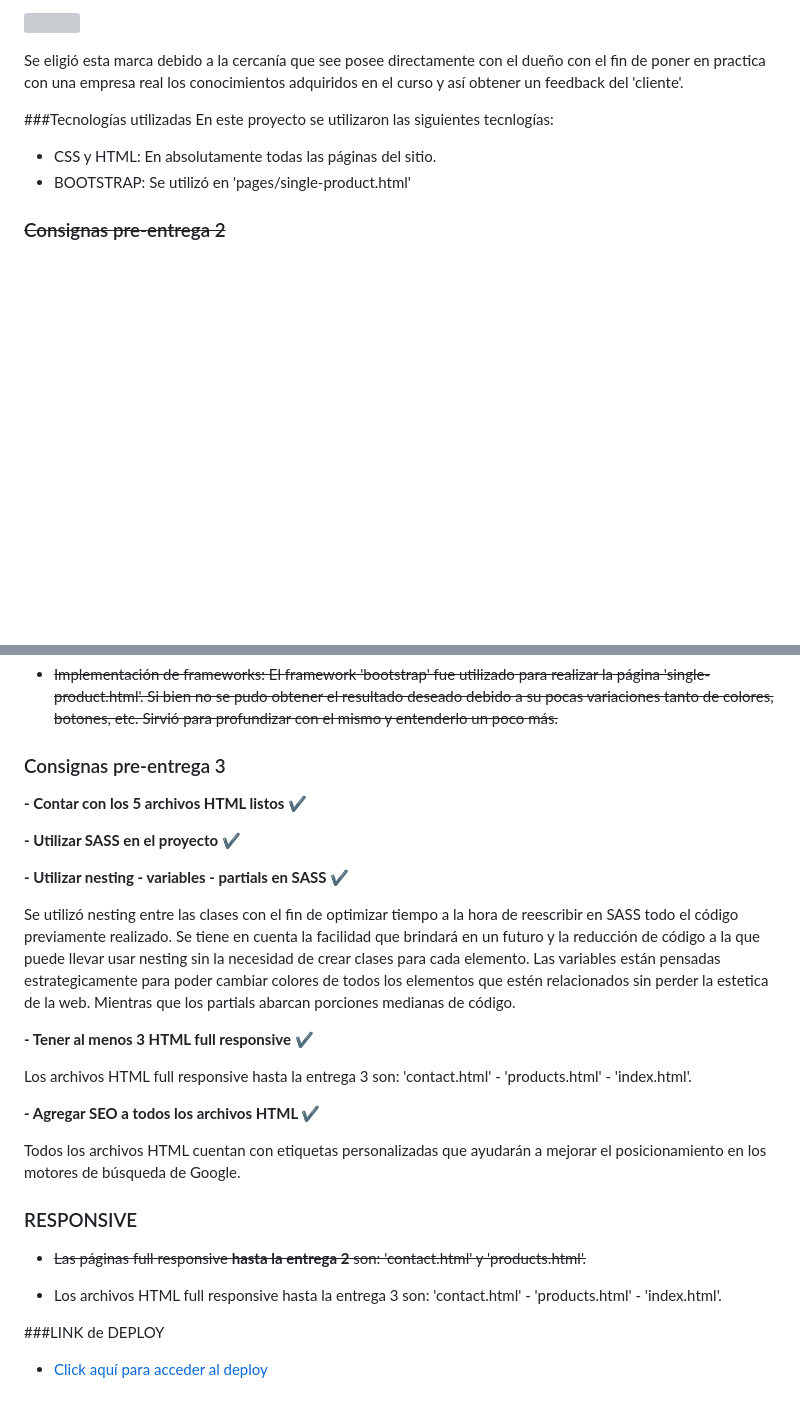
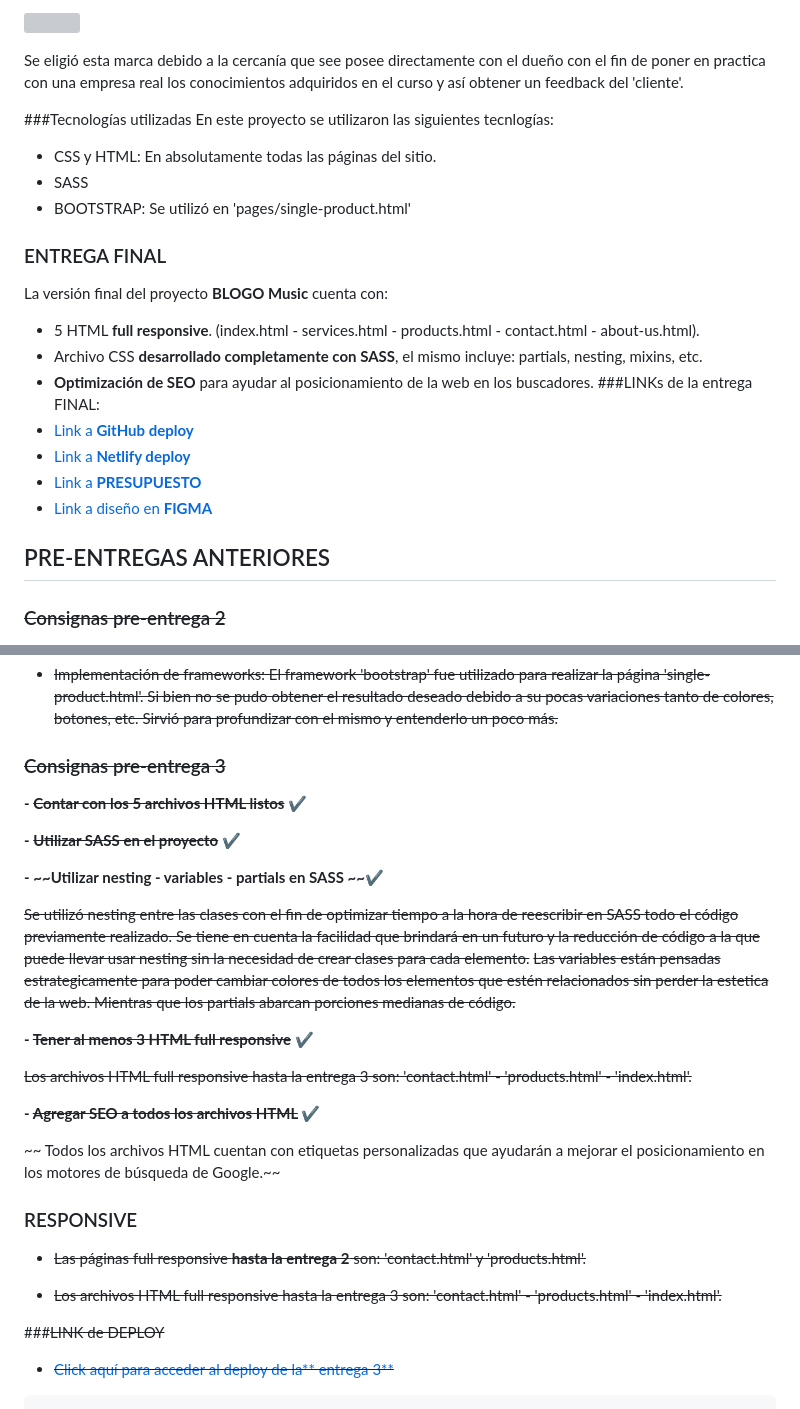
Before and after one commit to franromero0/proyecto-dw-blogo-music-romero, a Markdown page: README.md, 2 parts joined by grey strips. GitHub-like rendering; blank space fills up the shorter version; grey boxes are pictures that could not be loaded.

```diff
--- a/README.md
+++ b/README.md
@@ -10,8 +10,21 @@ Se eligió esta marca debido a la cercanía que see posee directamente con el du
 En este proyecto se utilizaron las siguientes tecnlogías:
 
 - CSS y HTML: En absolutamente todas las páginas del sitio.
+- SASS
 - BOOTSTRAP: Se utilizó en 'pages/single-product.html'
 
+### ENTREGA FINAL
+La versión final del proyecto **BLOGO Music** cuenta con:
+- 5 HTML **full responsive**. (index.html - services.html - products.html - contact.html - about-us.html).
+- Archivo CSS **desarrollado completamente con SASS**, el mismo incluye: partials, nesting, mixins, etc.
+- **Optimización de SEO** para ayudar al posicionamiento de la web en los buscadores.
+###LINKs de la entrega FINAL:
+- [Link a **GitHub deploy**](https://franromero0.github.io/proyecto-dw-blogo-music-romero/ "Link a GitHub deploy")
+- [Link a **Netlify deploy**](https://blogomusic.netlify.app/ "Link a Netlify deploy")
+- [Link a **PRESUPUESTO**](https://drive.google.com/file/d/1jbdRsrdHZeyNXoBC1CiitOMhebycOnyo/view?usp=sharing "Link a PRESUPUESTO")
+- [Link a diseño en **FIGMA**](https://www.figma.com/file/EHSuQuzMnMuPKIK1qaXE5s/proyecto-desarrollo-web?type=design&node-id=0-1&mode=design&t=JNnUSHsq41V7582h-0 "Link a diseño en FIGMA")
+
+## PRE-ENTREGAS ANTERIORES
 ### ~~Consignas pre-entrega 2~~
 - ~~5 páginas total mente maquetadas: Las páginas maquetadas son: 'index.html', 'services.html', 'products.html', 'single-product.html', 'about-us.html', 'contact.html'. En cada una de ellas se intentó mantener el uso de buena semantica y uso de nesting.~~
 
@@ -25,29 +38,30 @@ En este proyecto se utilizaron las siguientes tecnlogías:
 
 - ~~Implementación de frameworks: El framework 'bootstrap' fue utilizado para realizar la página 'single-product.html'. Si bien no se pudo obtener el resultado deseado debido a su pocas variaciones tanto de colores, botones, etc. Sirvió para profundizar con el mismo y entenderlo un poco más.~~
 
-### Consignas pre-entrega 3
-**- Contar con los 5 archivos HTML listos ✔**
+### ~~Consignas pre-entrega 3~~
+**- ~~Contar con los 5 archivos HTML listos~~ ✔**
 
-**- Utilizar SASS en el proyecto ✔**
+**- ~~Utilizar SASS en el proyecto~~ ✔**
 
-**- Utilizar nesting - variables - partials en SASS ✔**
+**- ~~Utilizar nesting - variables - partials en SASS ~~✔**
 
-  Se utilizó nesting entre las clases con el fin de optimizar tiempo a la hora de reescribir en SASS todo el código previamente realizado. Se tiene en cuenta la facilidad que brindará en un futuro y la reducción de código a la que puede llevar usar nesting sin la necesidad de crear clases para cada elemento.
-  Las variables están pensadas estrategicamente para poder cambiar colores de todos los elementos que estén relacionados sin perder la estetica de la web. Mientras que los partials abarcan porciones medianas de código.
+  ~~Se utilizó nesting entre las clases con el fin de optimizar tiempo a la hora de reescribir en SASS todo el código previamente realizado. Se tiene en cuenta la facilidad que brindará en un futuro y la reducción de código a la que puede llevar usar nesting sin la necesidad de crear clases para cada elemento.~~
+  ~~Las variables están pensadas estrategicamente para poder cambiar colores de todos los elementos que estén relacionados sin perder la estetica de la web. Mientras que los partials abarcan porciones medianas de código.~~
 
-**- Tener al menos 3 HTML full responsive ✔**
+**- ~~Tener al menos 3 HTML full responsive~~ ✔**
 
-  Los archivos HTML full responsive hasta la entrega 3 son: 'contact.html' - 'products.html' - 'index.html'.
+  ~~Los archivos HTML full responsive hasta la entrega 3 son: 'contact.html' - 'products.html' - 'index.html'.~~
 
-**- Agregar SEO a todos los archivos HTML ✔**
+**- ~~Agregar SEO a todos los archivos HTML~~ ✔**
 
-  Todos los archivos HTML cuentan con etiquetas personalizadas que ayudarán a mejorar el posicionamiento en los motores de búsqueda de Google.
+~~  Todos los archivos HTML cuentan con etiquetas personalizadas que ayudarán a mejorar el posicionamiento en los motores de búsqueda de Google.~~
 
 
 ### RESPONSIVE
 - ~~Las páginas full responsive **hasta la entrega 2** son: 'contact.html' y 'products.html'.~~
 
-- Los archivos HTML full responsive hasta la entrega 3 son: 'contact.html' - 'products.html' - 'index.html'.
+- ~~Los archivos HTML full responsive hasta la entrega 3 son: 'contact.html' - 'products.html' - 'index.html'.~~
 
-###LINK de DEPLOY
-- [Click aquí para acceder al deploy](http://http://https://franromero0.github.io/proyecto-desarrollow-web-sass/  "Click aquí para acceder al deploy")
+###~~LINK de DEPLOY~~
+- ~~[Click aquí para acceder al deploy de la** entrega 3**](http://http://https://franromero0.github.io/proyecto-desarrollow-web-sass/  "Click aquí para acceder al deploy")~~
+~~~~
```
